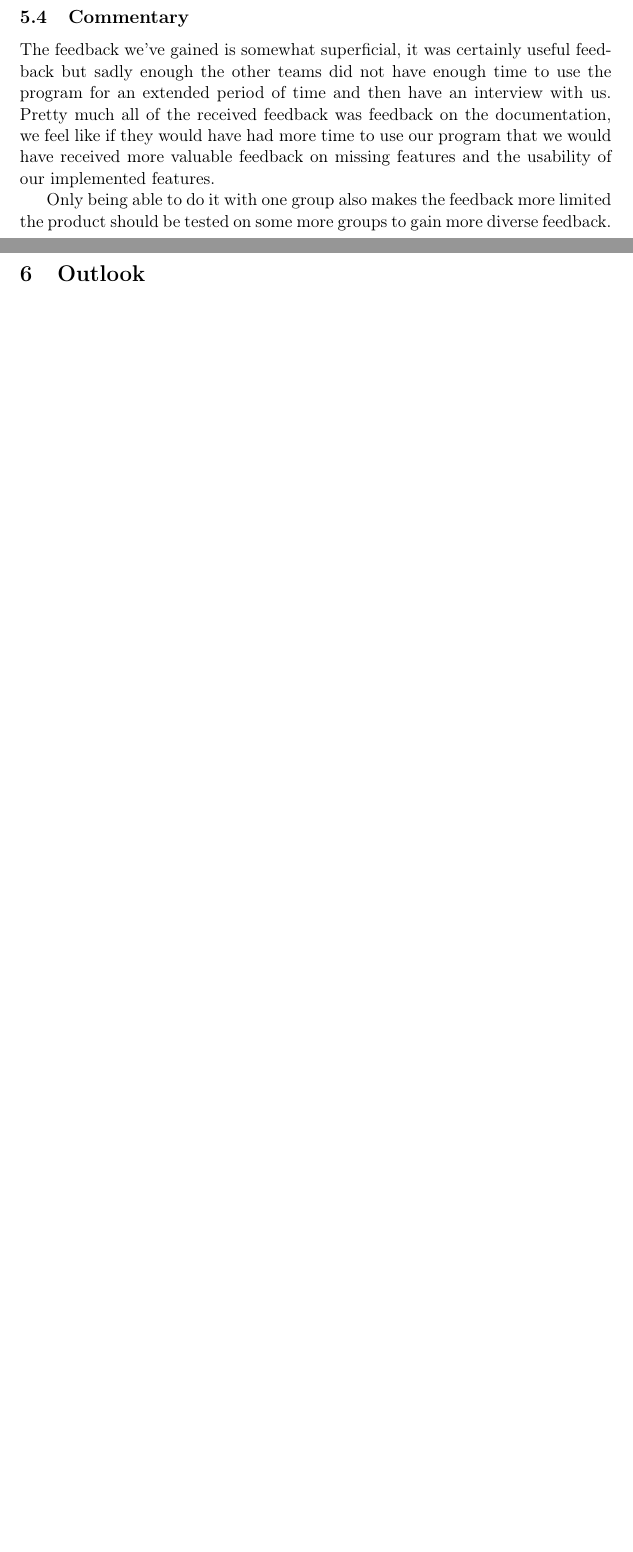
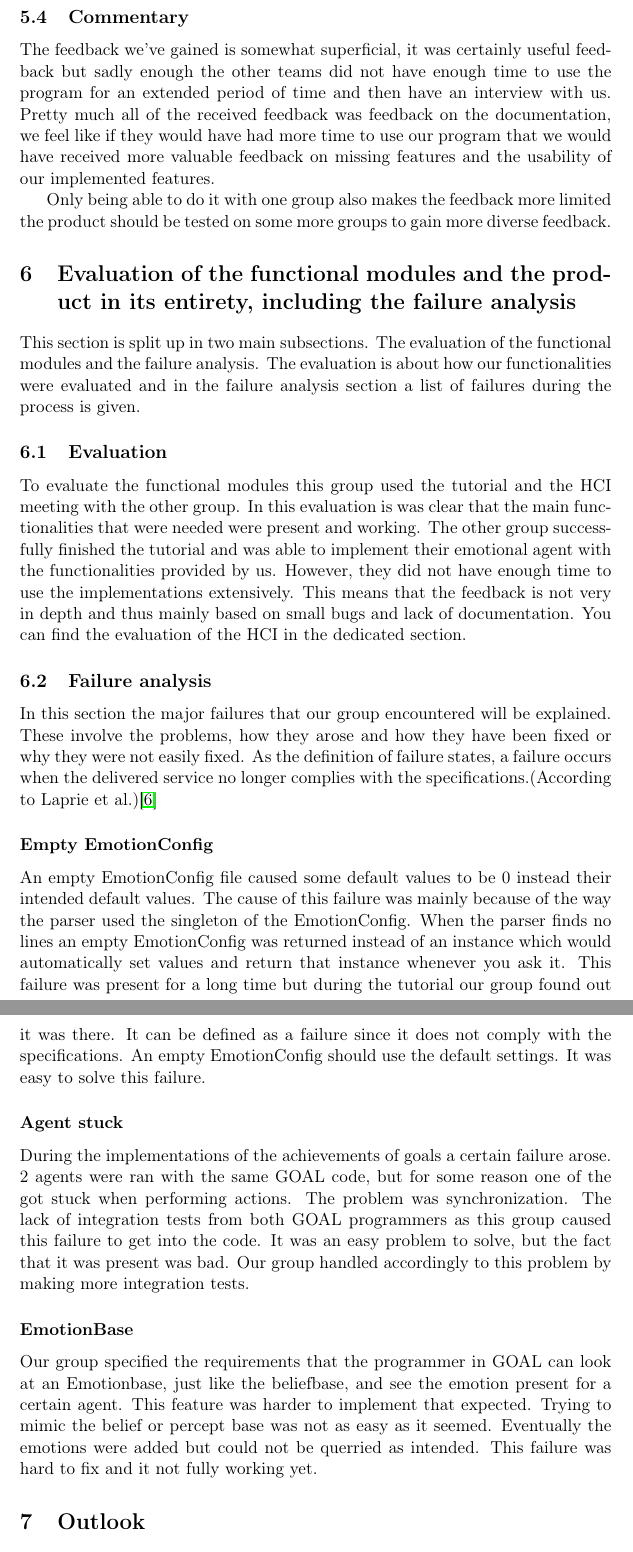
Before and after one commit to tygron-virtual-humans/gamygdala-integration, a LaTeX document (Final Report/Report.tex): two parts of pages 10 and 11 of 14 before the commit and two parts of pages 10 and 11 of 15 after it, joined at a grey line, cut so that both start at the same text, the shorter picture padded with empty space. Compiled offline with pdfLaTeX.

Commit message:
added evaluation section

```diff
--- a/Final Report/Report.tex
+++ b/Final Report/Report.tex
@@ -131,7 +129,24 @@ The feedback we've gained is somewhat superficial, it was certainly useful feedb
 
 Only being able to do it with one group also makes the feedback more limited the product should be tested on some more groups to gain more diverse feedback.
 
-\clearpage
+\section{Evaluation of the functional modules and the product in its entirety, including the
+	failure analysis}
+This section is split up in two main subsections. The evaluation of the functional modules and the failure analysis. The evaluation is about how our functionalities were evaluated and in the failure analysis section a list of failures during the process is given.
+
+\subsection{Evaluation}
+To evaluate the functional modules this group used the tutorial and the HCI meeting with the other group. In this evaluation is was clear that the main functionalities that were needed were present and working. The other group successfully finished the tutorial and was able to implement their emotional agent with the functionalities provided by us. However, they did not have enough time to use the implementations extensively. This means that the feedback is not very in depth and thus mainly based on small bugs and lack of documentation. You can find the evaluation of the HCI in the dedicated section.
+
+\subsection{Failure analysis}
+In this section the major failures that our group encountered will be explained. These involve the problems, how they arose and how they have been fixed or why they were not easily fixed. As the definition of failure states, a failure occurs when the delivered service no longer complies with the specifications.(According to Laprie et al.)\cite{failure}
+
+\subsubsection*{Empty EmotionConfig}
+An empty EmotionConfig file caused some default values to be 0 instead their intended default values. The cause of this failure was mainly because of the way the parser used the singleton of the EmotionConfig. When the parser finds no lines an empty EmotionConfig was returned instead of an instance which would automatically set values and return that instance whenever you ask it. This failure was present for a long time but during the tutorial our group found out it was there. It can be defined as a failure since it does not comply with the specifications. An empty EmotionConfig should use the default settings. It was easy to solve this failure.
+
+\subsubsection*{Agent stuck}
+During the implementations of the achievements of goals a certain failure arose. 2 agents were ran with the same GOAL code, but for some reason one of the got stuck when performing actions. The problem was synchronization. The lack of integration tests from both GOAL programmers as this group caused this failure to get into the code. It was an easy problem to solve, but the fact that it was present was bad. Our group handled accordingly to this problem by making  more integration tests.
+
+\subsubsection*{EmotionBase}
+Our group specified the requirements that the programmer in GOAL can look at an Emotionbase, just like the beliefbase, and see the emotion present for a certain agent. This feature was harder to implement that expected. Trying to mimic the belief or percept base was not as easy as it seemed. Eventually the emotions were added but could not be querried as intended. This failure was hard to fix and it not fully working yet.
 
 \section{Outlook}
 This section gives a recommendation as to what possible improvements there still are for future expansion of the project.
```
Also changed, not shown: Final Report/Report.tex (7 more changed lines).
